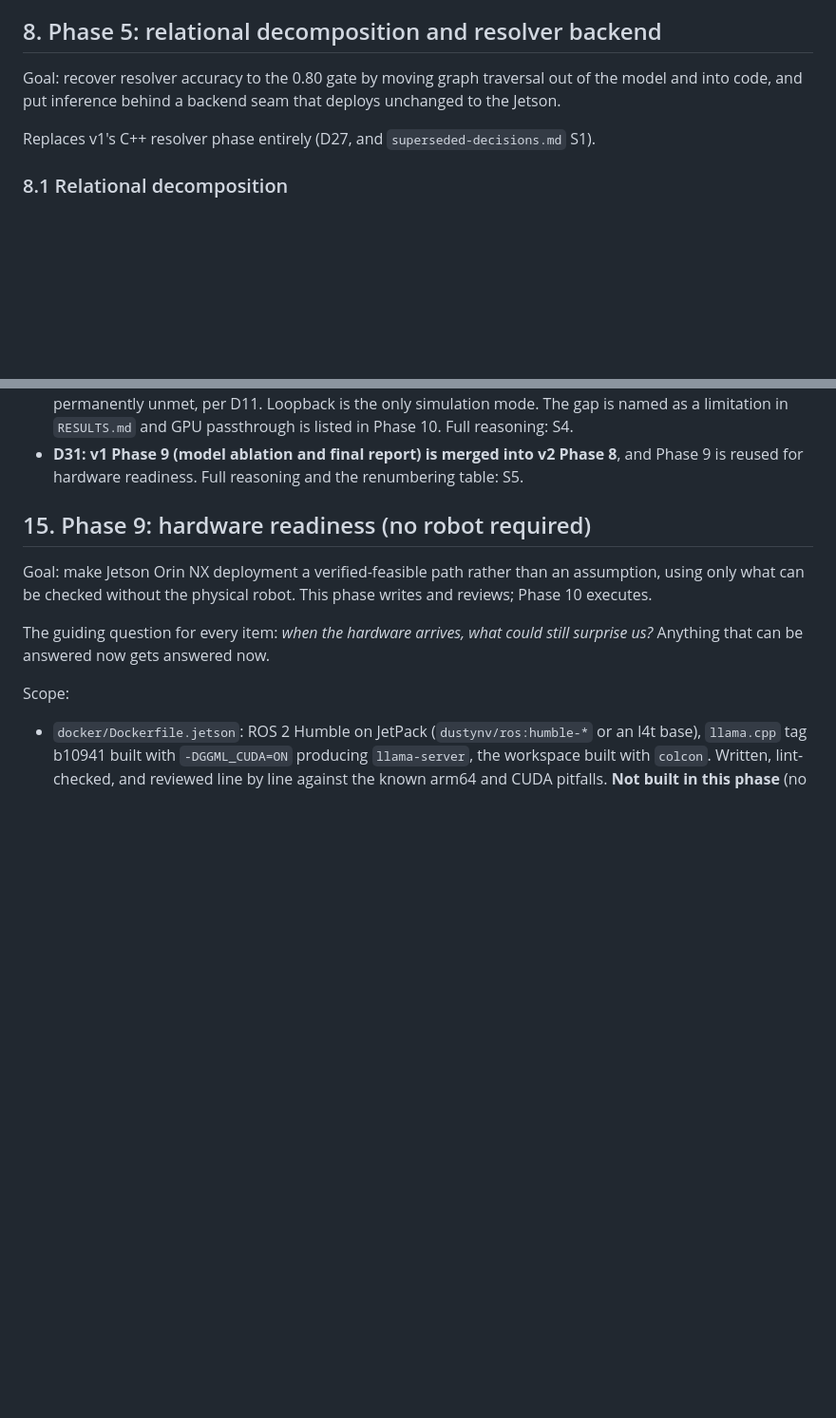
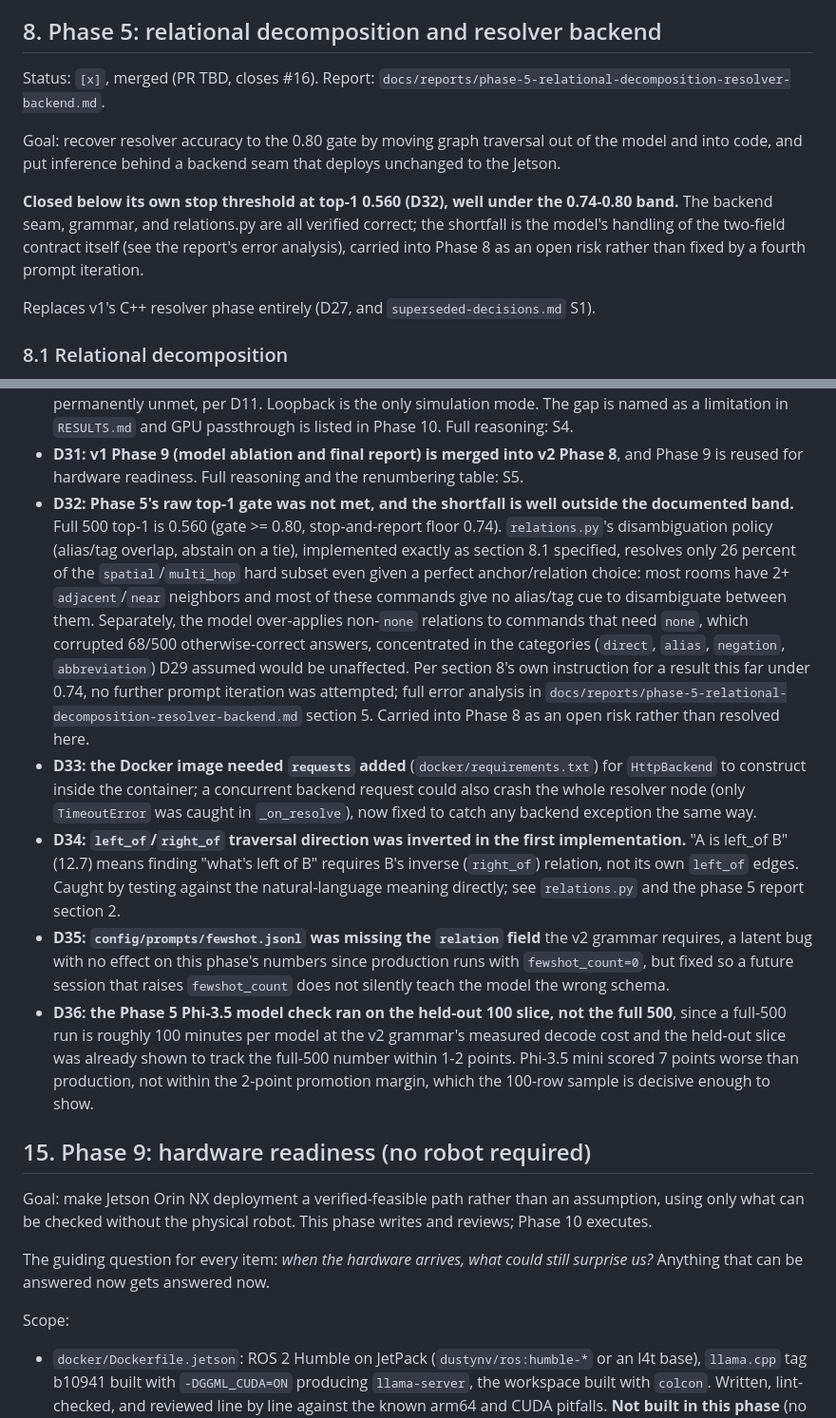
Before and after one commit to kanadb004/safenav-llm-ros-waypoint, a Markdown page: docs/PLAN.md, 2 parts joined by grey strips. Shown at 95% size. GitHub-like rendering; blank space fills up the shorter version.

```diff
--- a/docs/PLAN.md
+++ b/docs/PLAN.md
@@ -229,8 +229,16 @@ Two prompt iterations were tried; the more elaborate one made it worse.
 
 ## 8. Phase 5: relational decomposition and resolver backend
 
+Status: `[x]`, merged (PR TBD, closes #16).
+Report: `docs/reports/phase-5-relational-decomposition-resolver-backend.md`.
+
 Goal: recover resolver accuracy to the 0.80 gate by moving graph traversal out of the model and
 into code, and put inference behind a backend seam that deploys unchanged to the Jetson.
+
+**Closed below its own stop threshold at top-1 0.560 (D32), well under the 0.74-0.80 band.**
+The backend seam, grammar, and relations.py are all verified correct; the shortfall is the
+model's handling of the two-field contract itself (see the report's error analysis), carried
+into Phase 8 as an open risk rather than fixed by a fourth prompt iteration.
 
 Replaces v1's C++ resolver phase entirely (D27, and `superseded-decisions.md` S1).
 
@@ -729,6 +737,35 @@ D1 to D26 were recorded during Phases 0 to 4 and are unchanged. D27 to D31 are t
   limitation in `RESULTS.md` and GPU passthrough is listed in Phase 10. Full reasoning: S4.
 - **D31: v1 Phase 9 (model ablation and final report) is merged into v2 Phase 8**, and Phase 9
   is reused for hardware readiness. Full reasoning and the renumbering table: S5.
+- **D32: Phase 5's raw top-1 gate was not met, and the shortfall is well outside the
+  documented band.** Full 500 top-1 is 0.560 (gate >= 0.80, stop-and-report floor 0.74).
+  `relations.py`'s disambiguation policy (alias/tag overlap, abstain on a tie), implemented
+  exactly as section 8.1 specified, resolves only 26 percent of the `spatial`/`multi_hop` hard
+  subset even given a perfect anchor/relation choice: most rooms have 2+ `adjacent`/`near`
+  neighbors and most of these commands give no alias/tag cue to disambiguate between them.
+  Separately, the model over-applies non-`none` relations to commands that need `none`,
+  which corrupted 68/500 otherwise-correct answers, concentrated in the categories (`direct`,
+  `alias`, `negation`, `abbreviation`) D29 assumed would be unaffected. Per section 8's own
+  instruction for a result this far under 0.74, no further prompt iteration was attempted;
+  full error analysis in `docs/reports/phase-5-relational-decomposition-resolver-backend.md`
+  section 5. Carried into Phase 8 as an open risk rather than resolved here.
+- **D33: the Docker image needed `requests` added** (`docker/requirements.txt`) for
+  `HttpBackend` to construct inside the container; a concurrent backend request could also
+  crash the whole resolver node (only `TimeoutError` was caught in `_on_resolve`), now fixed
+  to catch any backend exception the same way.
+- **D34: `left_of`/`right_of` traversal direction was inverted in the first implementation.**
+  "A is left_of B" (12.7) means finding "what's left of B" requires B's inverse (`right_of`)
+  relation, not its own `left_of` edges. Caught by testing against the natural-language
+  meaning directly; see `relations.py` and the phase 5 report section 2.
+- **D35: `config/prompts/fewshot.jsonl` was missing the `relation` field** the v2 grammar
+  requires, a latent bug with no effect on this phase's numbers since production runs with
+  `fewshot_count=0`, but fixed so a future session that raises `fewshot_count` does not
+  silently teach the model the wrong schema.
+- **D36: the Phase 5 Phi-3.5 model check ran on the held-out 100 slice, not the full 500**,
+  since a full-500 run is roughly 100 minutes per model at the v2 grammar's measured decode
+  cost and the held-out slice was already shown to track the full-500 number within 1-2
+  points. Phi-3.5 mini scored 7 points worse than production, not within the 2-point
+  promotion margin, which the 100-row sample is decisive enough to show.
 
 ## 15. Phase 9: hardware readiness (no robot required)
 
```
Also changed, not shown: docs/reports/phase-5-relational-decomposition-resolver-backend.md (added, +335 -0 lines).
